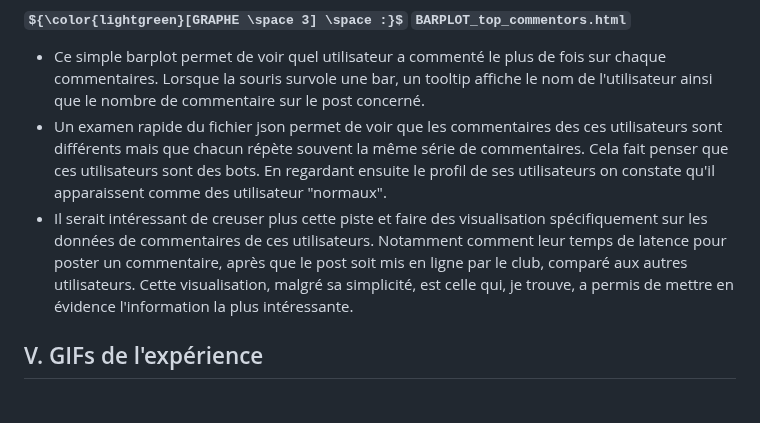
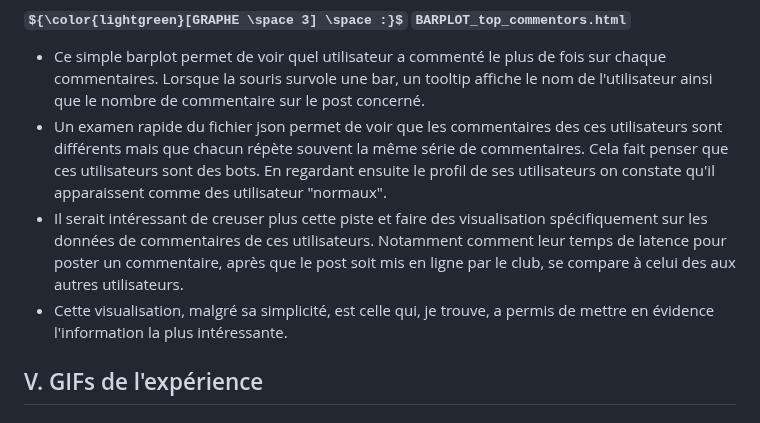
Before and after one commit to MPR329/D3_ISH, a Markdown page: README.md, the part around the change. Rendered like a GitHub page; some formulas as TeX source.

```diff
--- a/README.md
+++ b/README.md
@@ -50,8 +50,9 @@ Le projet comporte 3 visualisations :
 ##### ${\color{lightgreen}[GRAPHE \space 3] \space :}$ `BARPLOT_top_commentors.html`
 * Ce simple barplot permet de voir quel utilisateur a commenté le plus de fois sur chaque commentaires. Lorsque la souris survole une bar, un tooltip affiche le nom de l'utilisateur ainsi que le nombre de commentaire sur le post concerné.
 * Un examen rapide du fichier json permet de voir que les commentaires des ces utilisateurs sont différents mais que chacun répète souvent la même série de commentaires. Cela fait penser que ces utilisateurs sont des bots. En regardant ensuite le profil de ses utilisateurs on constate qu'il apparaissent comme des utilisateur "normaux".
-* Il serait intéressant de creuser plus cette piste et faire des visualisation spécifiquement sur les données de commentaires de ces utilisateurs. Notamment comment leur temps de latence pour poster un commentaire, après que le post soit mis en ligne par le club, comparé
- aux autres utilisateurs. Cette visualisation, malgré sa simplicité, est celle qui, je trouve, a permis de mettre en évidence l'information la plus intéressante.
+* Il serait intéressant de creuser plus cette piste et faire des visualisation spécifiquement sur les données de commentaires de ces utilisateurs. Notamment comment leur temps de latence pour poster un commentaire, après que le post soit mis en ligne par le club, se compare
+ à celui des aux autres utilisateurs.
+* Cette visualisation, malgré sa simplicité, est celle qui, je trouve, a permis de mettre en évidence l'information la plus intéressante.
 
 V. GIFs de l'expérience
 ------
```
